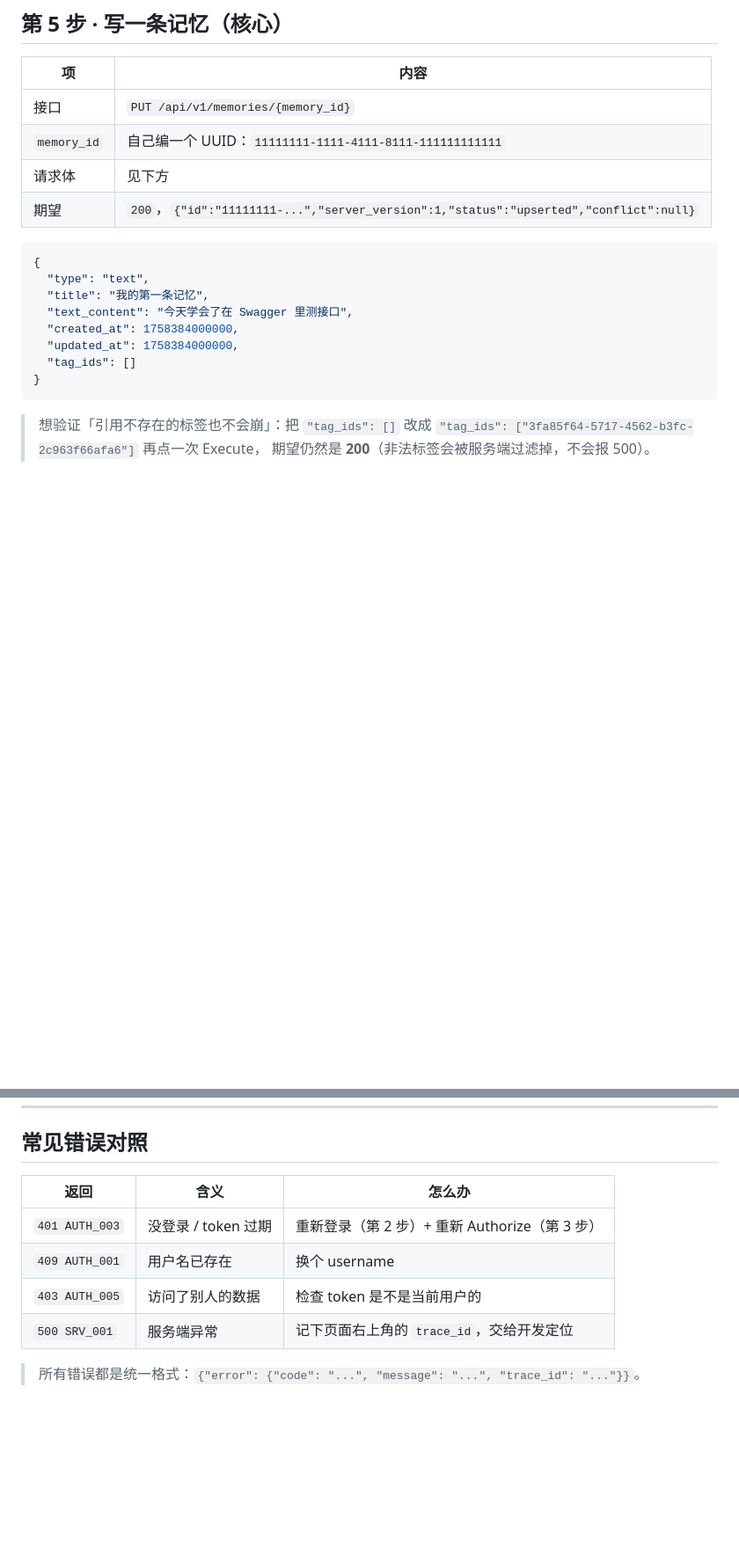
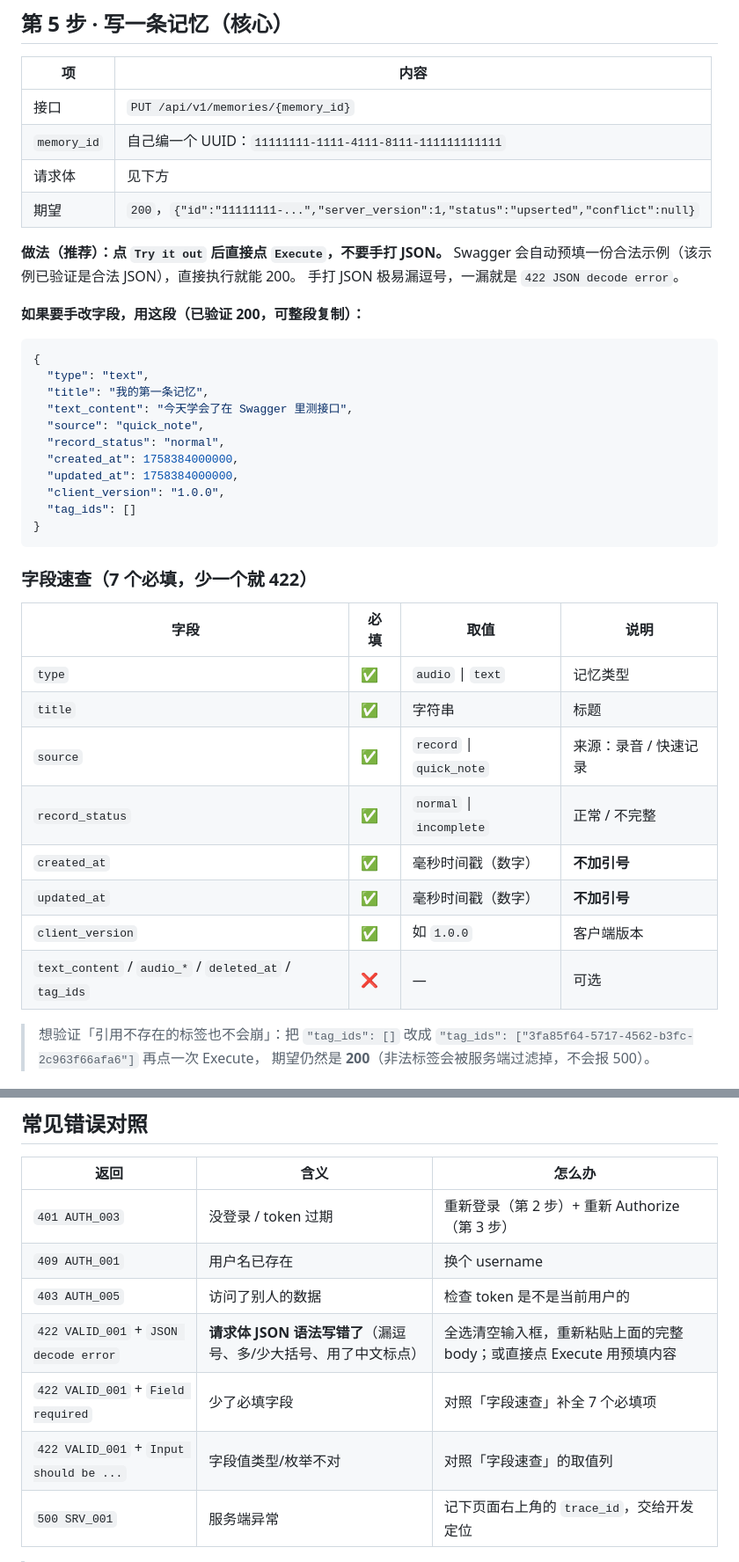
Before and after one commit to XingHo-VibeCoding/AI-sound-card, a Markdown page: docs/demo/SWAGGER_TEST_CHECKLIST.md, 2 parts joined by grey strips. Shown at 88% size. GitHub-like rendering; blank space fills up the shorter version.

Commit message:
Day 6｜修正测试清单：补全 PUT /memories 的 7 个必填字段
问题：清单第 5 步给的示例 body 缺 source / record_status / client_version，
照着粘会直接 422 Field required。已改为实测通过的完整 body。

同时补充：
- 「点 Try it out 直接 Execute 用预填示例」的最省事路径（已确认预填内容是合法 JSON）
- 字段速查表：7 个必填项 + 三个枚举的合法取值
  （type: audio|text，source: record|quick_note，record_status: normal|incomplete）
- 常见错误对照表新增 422 两行（JSON 语法错误 / 缺必填字段 / 值不合法），
  用于把「请求体写坏」和「服务端异常」明确区分开

实测依据（诊断脚本对本地服务）：
- pretty 版 / compact 单行版 / audio 最小版 body -> 全部 200 upserted
- 同一 id 连发两次 -> 第 1 次 upserted，第 2 次 unchanged（幂等确认）
- schema.required = type,title,source,record_status,created_at,updated_at,client_version

````diff
--- a/docs/demo/SWAGGER_TEST_CHECKLIST.md
+++ b/docs/demo/SWAGGER_TEST_CHECKLIST.md
@@ -54,16 +54,38 @@
 | 请求体 | 见下方 |
 | 期望 | `200`，`{"id":"11111111-...","server_version":1,"status":"upserted","conflict":null}` |
 
+**做法（推荐）：点 `Try it out` 后直接点 `Execute`，不要手打 JSON。**
+Swagger 会自动预填一份合法示例（该示例已验证是合法 JSON），直接执行就能 200。
+手打 JSON 极易漏逗号，一漏就是 `422 JSON decode error`。
+
+**如果要手改字段，用这段（已验证 200，可整段复制）：**
+
 ```json
 {
   "type": "text",
   "title": "我的第一条记忆",
   "text_content": "今天学会了在 Swagger 里测接口",
+  "source": "quick_note",
+  "record_status": "normal",
   "created_at": 1758384000000,
   "updated_at": 1758384000000,
+  "client_version": "1.0.0",
   "tag_ids": []
 }
 ```
+
+### 字段速查（7 个必填，少一个就 422）
+
+| 字段 | 必填 | 取值 | 说明 |
+|---|---|---|---|
+| `type` | ✅ | `audio` \| `text` | 记忆类型 |
+| `title` | ✅ | 字符串 | 标题 |
+| `source` | ✅ | `record` \| `quick_note` | 来源：录音 / 快速记录 |
+| `record_status` | ✅ | `normal` \| `incomplete` | 正常 / 不完整 |
+| `created_at` | ✅ | 毫秒时间戳（数字） | **不加引号** |
+| `updated_at` | ✅ | 毫秒时间戳（数字） | **不加引号** |
+| `client_version` | ✅ | 如 `1.0.0` | 客户端版本 |
+| `text_content` / `audio_*` / `deleted_at` / `tag_ids` | ❌ | — | 可选 |
 
 > 想验证「引用不存在的标签也不会崩」：把 `"tag_ids": []` 改成
 > `"tag_ids": ["3fa85f64-5717-4562-b3fc-2c963f66afa6"]` 再点一次 Execute，
@@ -109,6 +131,9 @@
 | `401 AUTH_003` | 没登录 / token 过期 | 重新登录（第 2 步）+ 重新 Authorize（第 3 步） |
 | `409 AUTH_001` | 用户名已存在 | 换个 username |
 | `403 AUTH_005` | 访问了别人的数据 | 检查 token 是不是当前用户的 |
+| `422 VALID_001` + `JSON decode error` | **请求体 JSON 语法写错了**（漏逗号、多/少大括号、用了中文标点） | 全选清空输入框，重新粘贴上面的完整 body；或直接点 Execute 用预填内容 |
+| `422 VALID_001` + `Field required` | 少了必填字段 | 对照「字段速查」补全 7 个必填项 |
+| `422 VALID_001` + `Input should be ...` | 字段值类型/枚举不对 | 对照「字段速查」的取值列 |
 | `500 SRV_001` | 服务端异常 | 记下页面右上角的 `trace_id`，交给开发定位 |
 
 > 所有错误都是统一格式：`{"error": {"code": "...", "message": "...", "trace_id": "..."}}`。
````
